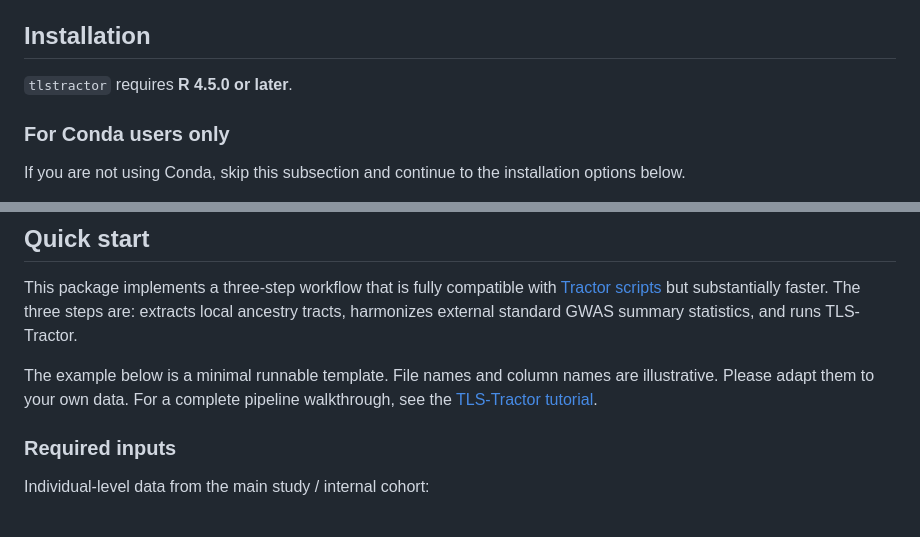
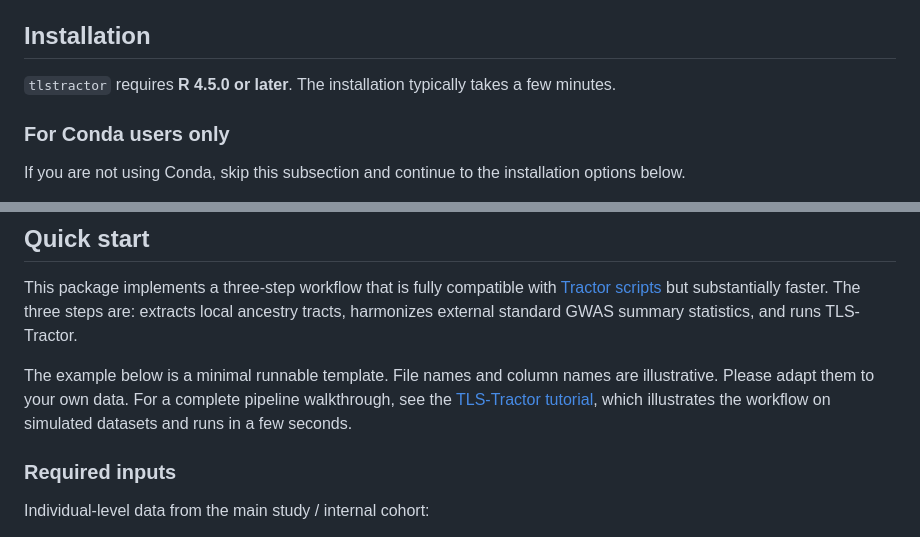
Before and after one commit to Wenxuan-Lu/tlstractor, a Markdown page: README.md, 2 parts joined by grey strips. Rendered like a GitHub page.

Commit message:
add expected installation time

```diff
--- a/README.md
+++ b/README.md
@@ -24,7 +24,7 @@ Current version: 0.1.0
 
 ## Installation
 
-`tlstractor` requires **R 4.5.0 or later**.
+`tlstractor` requires **R 4.5.0 or later**. The installation typically takes a few minutes.
 
 ### For Conda users only
 
@@ -66,7 +66,7 @@ If installation fails, see [Installation troubleshooting](#installation-troubles
 
 This package implements a three-step workflow that is fully compatible with [Tractor scripts](https://github.com/Atkinson-Lab/Tractor) but substantially faster. The three steps are: extracts local ancestry tracts, harmonizes external standard GWAS summary statistics, and runs TLS-Tractor.
 
-The example below is a minimal runnable template. File names and column names are illustrative. Please adapt them to your own data. For a complete pipeline walkthrough, see the [TLS-Tractor tutorial](https://wenxuan-lu.github.io/tlstractor/).
+The example below is a minimal runnable template. File names and column names are illustrative. Please adapt them to your own data. For a complete pipeline walkthrough, see the [TLS-Tractor tutorial](https://wenxuan-lu.github.io/tlstractor/), which illustrates the workflow on simulated datasets and runs in a few seconds.
 
 ### Required inputs
 
```
